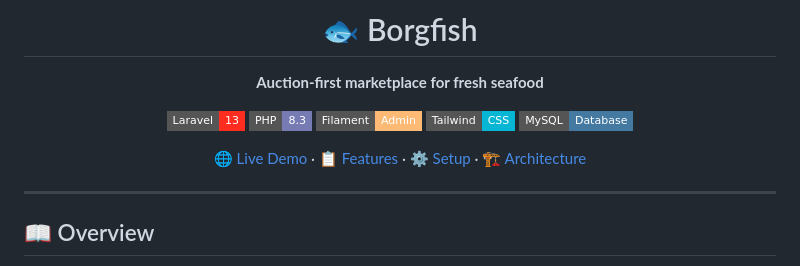
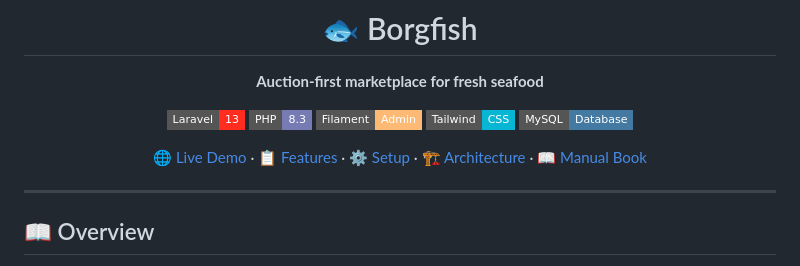
Before and after one commit to maftoehillah/borgfish, a Markdown page: README.md, the part around the change. GitHub-like rendering; badges without logos.

```diff
--- a/README.md
+++ b/README.md
@@ -12,7 +12,7 @@
 [![Tailwind](https://img.shields.io/badge/Tailwind-CSS-06B6D4?style=flat-square&logo=tailwindcss&logoColor=white)](https://tailwindcss.com)
 [![MySQL](https://img.shields.io/badge/MySQL-Database-4479A1?style=flat-square&logo=mysql&logoColor=white)](https://mysql.com)
 
-[🌐 Live Demo](https://borgfish.my.id) · [📋 Features](#-features) · [⚙️ Setup](#️-quick-start) · [🏗️ Architecture](#️-architecture)
+[🌐 Live Demo](https://borgfish.my.id) · [📋 Features](#-features) · [⚙️ Setup](#️-quick-start) · [🏗️ Architecture](#️-architecture) · [📖 Manual Book](docs/manual-book.pdf)
 
 </div>
 
```
